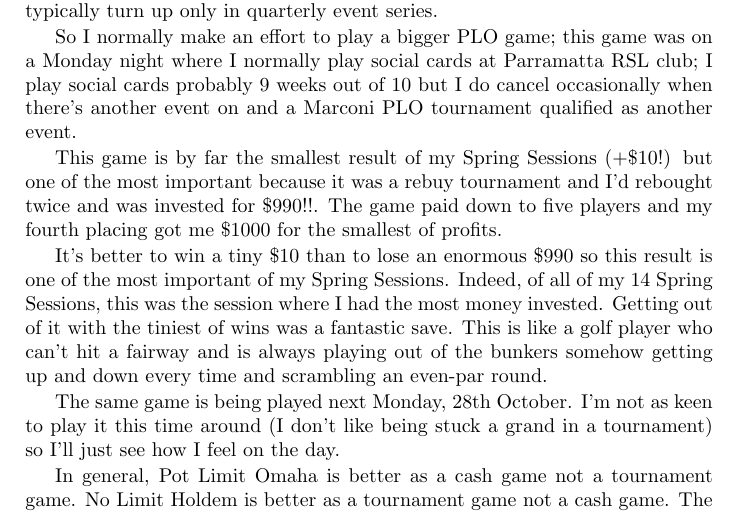
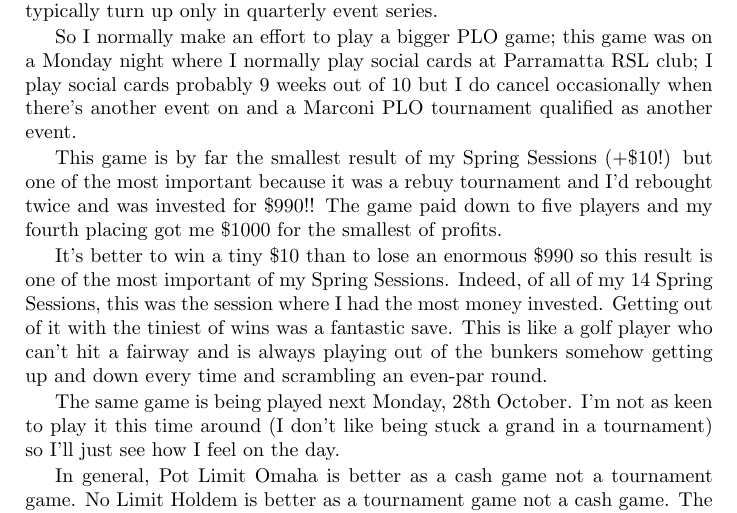
Before and after one commit to stucooper/teninten, a LaTeX book (teninten.tex, which reads thegames.tex): part of page 8 of 14, cut so that both start at the same text. Compiled offline with pdfLaTeX.

Commit message:
just !! not !!. which looks gruesome

```diff
--- a/thegames.tex
+++ b/thegames.tex
@@ -62,7 +62,7 @@ tournament qualified as another event.
 
 This game is by far the smallest result of my Spring Sessions (+\$10!)
 but one of the most important because it was a rebuy tournament and
-I'd rebought twice and was invested for \$990!!. The game paid down to
+I'd rebought twice and was invested for \$990!! The game paid down to
 five players and my fourth placing got me \$1000 for the smallest of
 profits.
 
```
